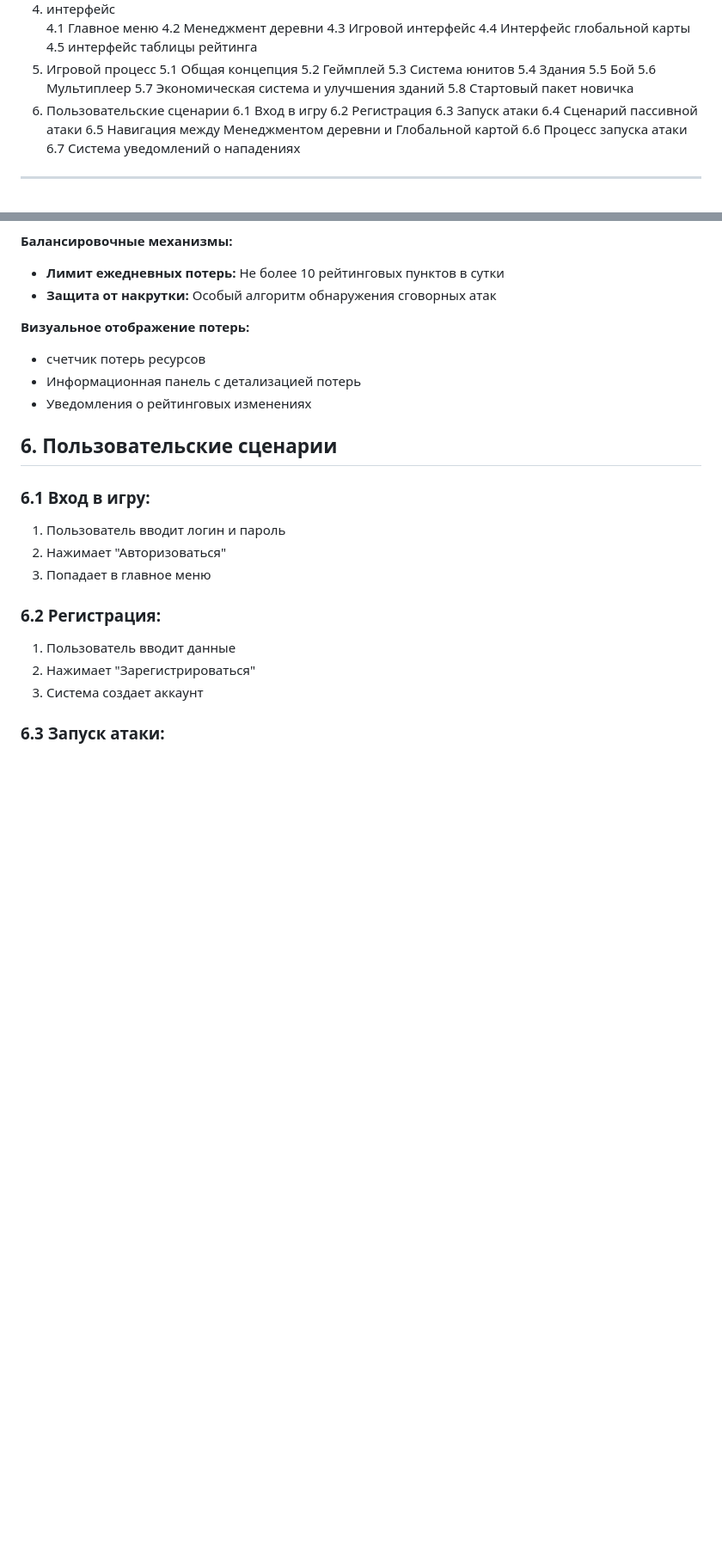
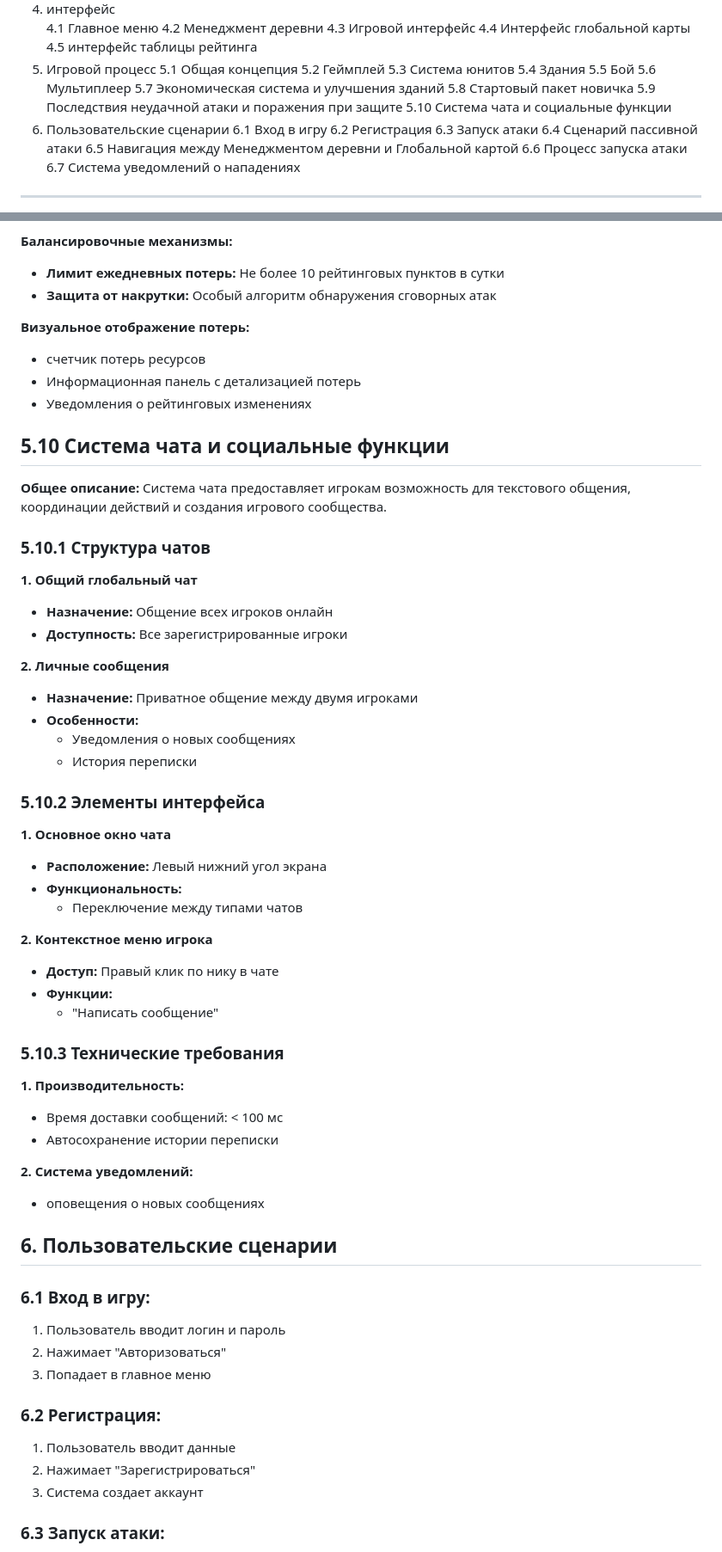
Before and after one commit to aleksandr813/strategy, a Markdown page: tz.md, 2 parts joined by grey strips. Shown: that part at 86% size. Rendered like a GitHub page; blank space fills up the shorter version.

```diff
--- a/tz.md
+++ b/tz.md
@@ -23,6 +23,8 @@
   5.6 Мультиплеер
   5.7 Экономическая система и улучшения зданий
   5.8 Стартовый пакет новичка
+  5.9 Последствия неудачной атаки и поражения при защите
+  5.10 Система чата и социальные функции
 6. Пользовательские сценарии
   6.1 Вход в игру
   6.2 Регистрация
@@ -746,6 +748,44 @@
 - Информационная панель с детализацией потерь
 - Уведомления о рейтинговых изменениях
 
+## 5.10 Система чата и социальные функции
+
+**Общее описание:**
+Система чата предоставляет игрокам возможность для текстового общения, координации действий и создания игрового сообщества.
+
+### 5.10.1 Структура чатов
+
+**1. Общий глобальный чат**
+- **Назначение:** Общение всех игроков онлайн
+- **Доступность:** Все зарегистрированные игроки
+
+**2. Личные сообщения**
+- **Назначение:** Приватное общение между двумя игроками
+- **Особенности:**
+  - Уведомления о новых сообщениях
+  - История переписки
+
+### 5.10.2 Элементы интерфейса
+
+**1. Основное окно чата**
+- **Расположение:** Левый нижний угол экрана
+- **Функциональность:**
+  - Переключение между типами чатов
+
+**2. Контекстное меню игрока**
+- **Доступ:** Правый клик по нику в чате
+- **Функции:**
+  - "Написать сообщение"
+
+### 5.10.3 Технические требования
+
+**1. Производительность:**
+- Время доставки сообщений: < 100 мс
+- Автосохранение истории переписки
+
+**2. Система уведомлений:**
+- оповещения о новых сообщениях
+
 ## 6. Пользовательские сценарии
 
 ### 6.1 Вход в игру:
```
Also changed, not shown: other parts of tz.md (+1 -1 lines).
